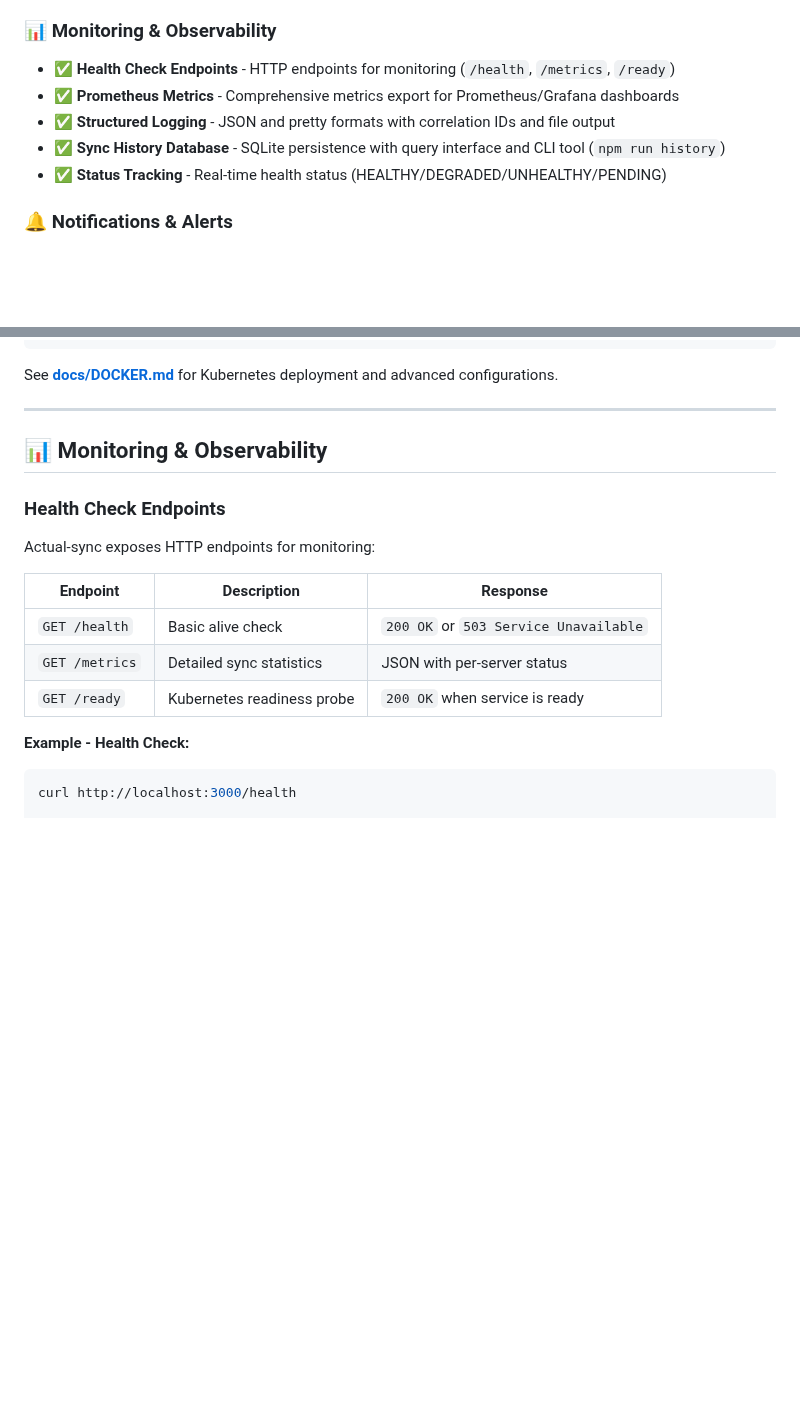
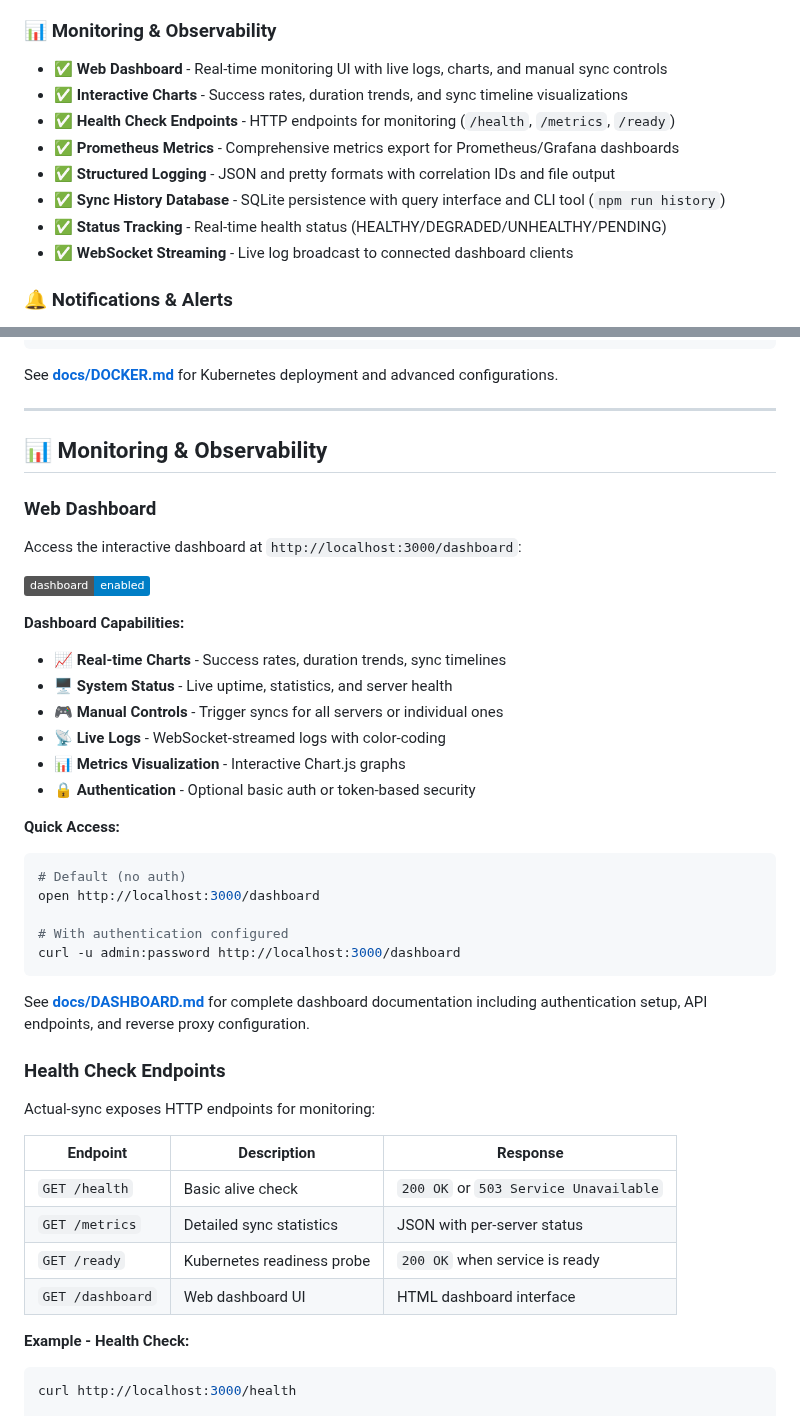
Before and after one commit to agigante80/Actual-sync, a Markdown page: README.md, 2 parts joined by grey strips. Drawn GitHub-style; badges without logos; blank space fills up the shorter version.

````diff
--- a/README.md
+++ b/README.md
@@ -68,11 +68,14 @@ Manually syncing bank transactions is tedious and error-prone. Actual-sync runs
 
 ### 📊 Monitoring & Observability
 
+- ✅ **Web Dashboard** - Real-time monitoring UI with live logs, charts, and manual sync controls
+- ✅ **Interactive Charts** - Success rates, duration trends, and sync timeline visualizations
 - ✅ **Health Check Endpoints** - HTTP endpoints for monitoring (`/health`, `/metrics`, `/ready`)
 - ✅ **Prometheus Metrics** - Comprehensive metrics export for Prometheus/Grafana dashboards
 - ✅ **Structured Logging** - JSON and pretty formats with correlation IDs and file output
 - ✅ **Sync History Database** - SQLite persistence with query interface and CLI tool (`npm run history`)
 - ✅ **Status Tracking** - Real-time health status (HEALTHY/DEGRADED/UNHEALTHY/PENDING)
+- ✅ **WebSocket Streaming** - Live log broadcast to connected dashboard clients
 
 ### 🔔 Notifications & Alerts
 
@@ -445,6 +448,31 @@ See **[docs/DOCKER.md](docs/DOCKER.md)** for Kubernetes deployment and advanced
 
 ## 📊 Monitoring & Observability
 
+### Web Dashboard
+
+Access the interactive dashboard at `http://localhost:3000/dashboard`:
+
+![Dashboard Features](https://img.shields.io/badge/dashboard-enabled-blue)
+
+**Dashboard Capabilities:**
+- 📈 **Real-time Charts** - Success rates, duration trends, sync timelines
+- 🖥️ **System Status** - Live uptime, statistics, and server health
+- 🎮 **Manual Controls** - Trigger syncs for all servers or individual ones
+- 📡 **Live Logs** - WebSocket-streamed logs with color-coding
+- 📊 **Metrics Visualization** - Interactive Chart.js graphs
+- 🔒 **Authentication** - Optional basic auth or token-based security
+
+**Quick Access:**
+```bash
+# Default (no auth)
+open http://localhost:3000/dashboard
+
+# With authentication configured
+curl -u admin:password http://localhost:3000/dashboard
+```
+
+See **[docs/DASHBOARD.md](docs/DASHBOARD.md)** for complete dashboard documentation including authentication setup, API endpoints, and reverse proxy configuration.
+
 ### Health Check Endpoints
 
 Actual-sync exposes HTTP endpoints for monitoring:
@@ -454,6 +482,7 @@ Actual-sync exposes HTTP endpoints for monitoring:
 | `GET /health` | Basic alive check | `200 OK` or `503 Service Unavailable` |
 | `GET /metrics` | Detailed sync statistics | JSON with per-server status |
 | `GET /ready` | Kubernetes readiness probe | `200 OK` when service is ready |
+| `GET /dashboard` | Web dashboard UI | HTML dashboard interface |
 
 **Example - Health Check:**
 
````
Also changed, not shown: docs/DASHBOARD.md (added, +539 -0 lines), docs/README.md (+1 -0 lines).
